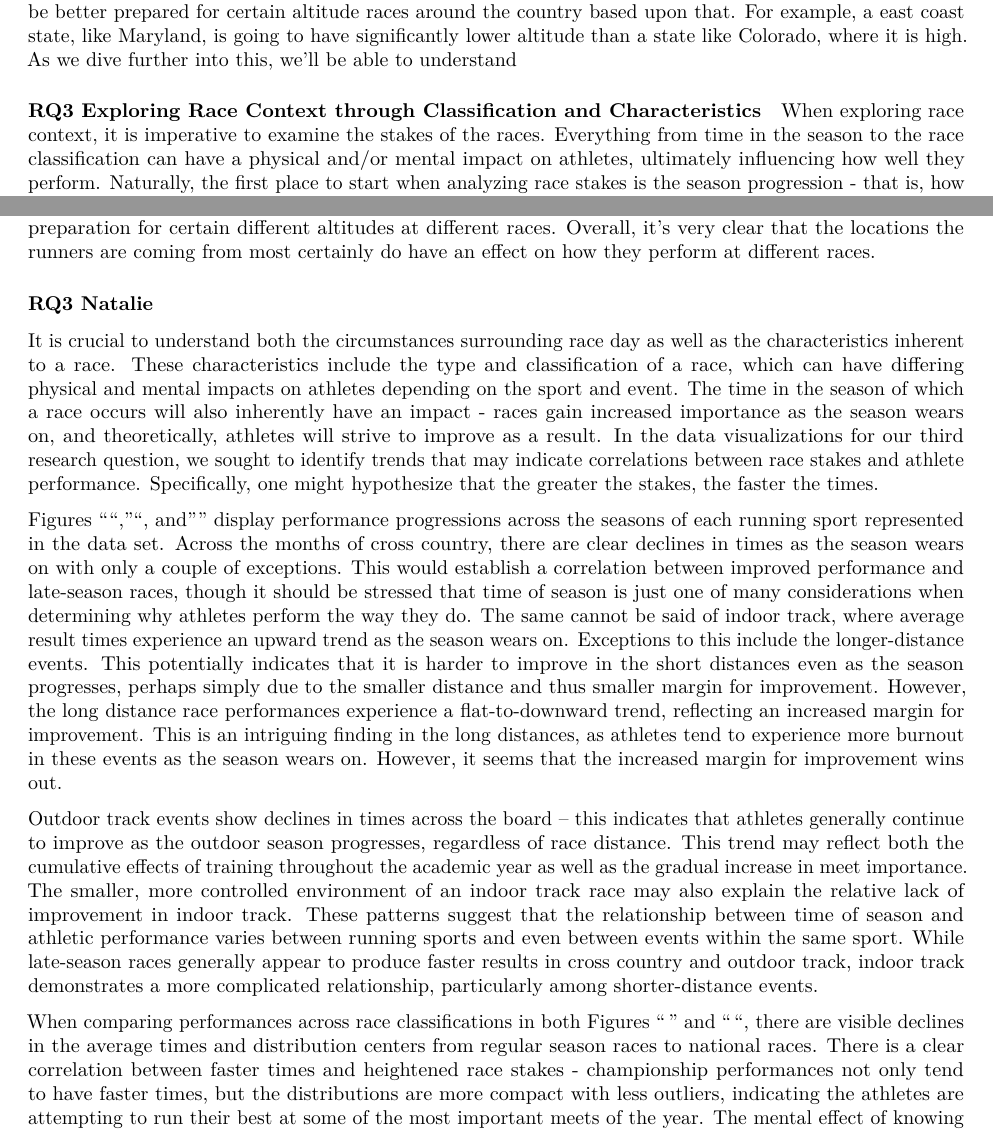
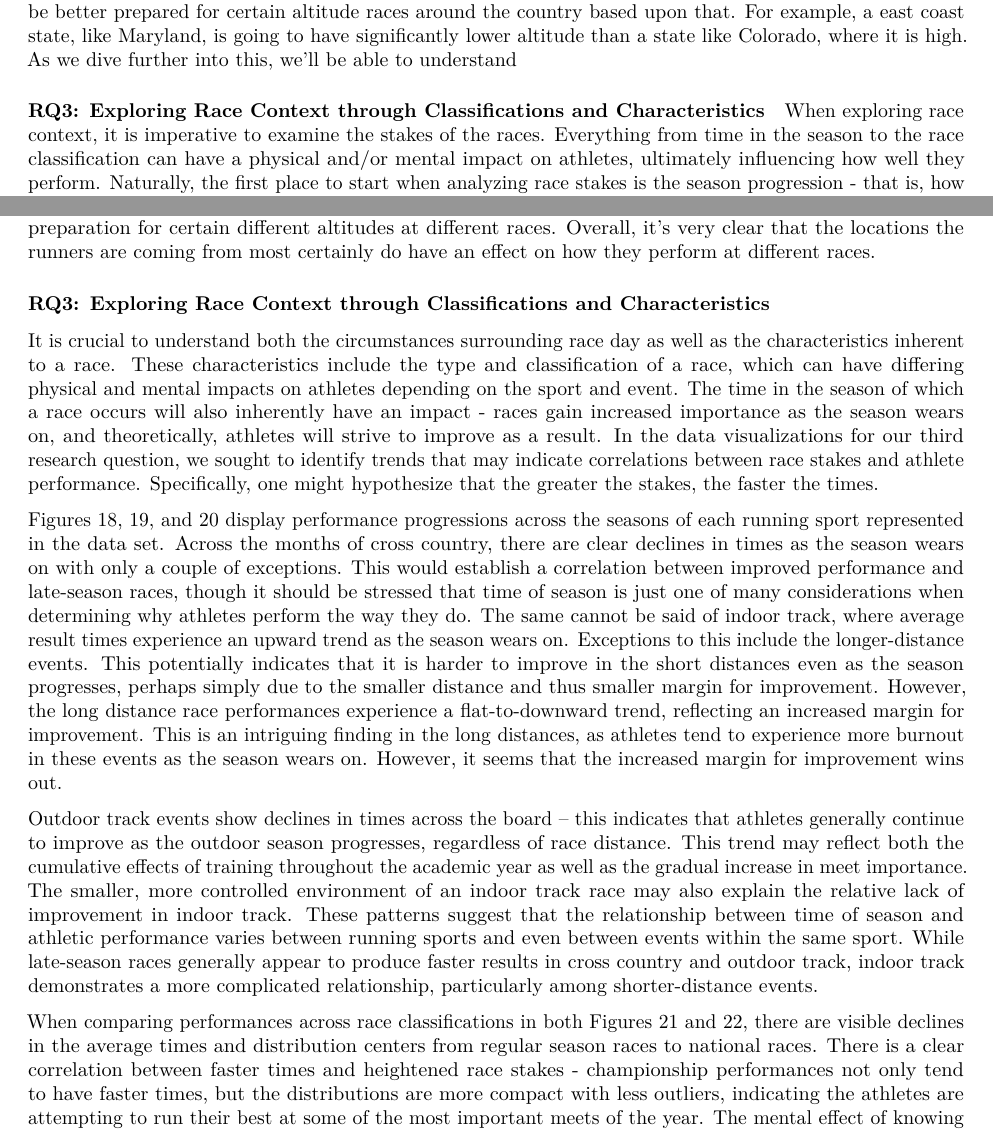
Before and after one commit to nataliemcnamara/STAT4410Project, an R Markdown document (Midterm_Report.Rmd): two parts of pages 10 and 12 of 14, joined at a grey line, cut so that both start at the same text. Rendered offline with R 4.5, knitr and Pandoc, then LaTeX, with nearby package versions; some code elsewhere in the file could not run offline.

Commit message:
Pushin P

```diff
--- a/Midterm_Report.Rmd
+++ b/Midterm_Report.Rmd
@@ -843,7 +842,7 @@ ggplot(top_15_data, aes(x = team_name, y = standardized_time)) +
 
 We see in this box plot graph that most of the schools in the top 15 participation had a median time slightly less than 0. This indicates to us that many of the top schools and their location prepared their athletes well in most cases. Many of these schools are well-known for their athletics, so we can reasonably understand that it makes sense that they're going to be slightly above average in run times. As we go further into analysis, we can determine how potentially the altitudes and locations of these schools themselves allow the runners to be better prepared for certain altitude races around the country based upon that. For example, a east coast state, like Maryland, is going to have significantly lower altitude than a state like Colorado, where it is high. As we dive further into this, we'll be able to understand
 
-#### RQ3 Exploring Race Context through Classification and Characteristics
+#### RQ3: Exploring Race Context through Classifications and Characteristics
 
 When exploring race context, it is imperative to examine the stakes of the races. Everything from time in the season to the race classification can have a physical and/or mental impact on athletes, ultimately influencing how well they perform. Naturally, the first place to start when analyzing race stakes is the season progression - that is, how the performances of athletes change over the course of the season. The importance of races tends to go up as the season progresses, especially as regular season transitions into championship season.
 
@@ -1039,15 +1038,15 @@ Altitude, however, appears to have more significance to the race times. We see t
 
 When it comes to locations of the athletes' teams, we can initially look at the schools with the top 15 participation in races in the data set. All of the schools had at least a median score of 0 or less, indicating that they're at least average or above average in terms of race times. Future analysis will allow us more in depth breakdown of each team's training locations and how those altitudes might help or hurt them in their preparation for certain different altitudes at different races. Overall, it's very clear that the locations the runners are coming from most certainly do have an effect on how they perform at different races.
 
-### RQ3 Natalie
+### RQ3: Exploring Race Context through Classifications and Characteristics
 
 It is crucial to understand both the circumstances surrounding race day as well as the characteristics inherent to a race. These characteristics include the type and classification of a race, which can have differing physical and mental impacts on athletes depending on the sport and event. The time in the season of which a race occurs will also inherently have an impact - races gain increased importance as the season wears on, and theoretically, athletes will strive to improve as a result. In the data visualizations for our third research question, we sought to identify trends that may indicate correlations between race stakes and athlete performance. Specifically, one might hypothesize that the greater the stakes, the faster the times.
 
-Figures "", "", and "" display performance progressions across the seasons of each running sport represented in the data set. Across the months of cross country, there are clear declines in times as the season wears on with only a couple of exceptions. This would establish a correlation between improved performance and late-season races, though it should be stressed that time of season is just one of many considerations when determining why athletes perform the way they do. The same cannot be said of indoor track, where average result times experience an upward trend as the season wears on. Exceptions to this include the longer-distance events. This potentially indicates that it is harder to improve in the short distances even as the season progresses, perhaps simply due to the smaller distance and thus smaller margin for improvement. However, the long distance race performances experience a flat-to-downward trend, reflecting an increased margin for improvement. This is an intriguing finding in the long distances, as athletes tend to experience more burnout in these events as the season wears on. However, it seems that the increased margin for improvement wins out.
+Figures 18, 19, and 20 display performance progressions across the seasons of each running sport represented in the data set. Across the months of cross country, there are clear declines in times as the season wears on with only a couple of exceptions. This would establish a correlation between improved performance and late-season races, though it should be stressed that time of season is just one of many considerations when determining why athletes perform the way they do. The same cannot be said of indoor track, where average result times experience an upward trend as the season wears on. Exceptions to this include the longer-distance events. This potentially indicates that it is harder to improve in the short distances even as the season progresses, perhaps simply due to the smaller distance and thus smaller margin for improvement. However, the long distance race performances experience a flat-to-downward trend, reflecting an increased margin for improvement. This is an intriguing finding in the long distances, as athletes tend to experience more burnout in these events as the season wears on. However, it seems that the increased margin for improvement wins out.
 
 Outdoor track events show declines in times across the board – this indicates that athletes generally continue to improve as the outdoor season progresses, regardless of race distance. This trend may reflect both the cumulative effects of training throughout the academic year as well as the gradual increase in meet importance. The smaller, more controlled environment of an indoor track race may also explain the relative lack of improvement in indoor track. These patterns suggest that the relationship between time of season and athletic performance varies between running sports and even between events within the same sport. While late-season races generally appear to produce faster results in cross country and outdoor track, indoor track demonstrates a more complicated relationship, particularly among shorter-distance events.
 
-When comparing performances across race classifications in both Figures "" and "", there are visible declines in the average times and distribution centers from regular season races to national races. There is a clear correlation between faster times and heightened race stakes - championship performances not only tend to have faster times, but the distributions are more compact with less outliers, indicating the athletes are attempting to run their best at some of the most important meets of the year. The mental effect of knowing it is a championship race may play a part in this clear showing of stronger performances, though cumulative training over time must again be accounted for when determining why performances are strong.
+When comparing performances across race classifications in both Figures 21 and 22, there are visible declines in the average times and distribution centers from regular season races to national races. There is a clear correlation between faster times and heightened race stakes - championship performances not only tend to have faster times, but the distributions are more compact with less outliers, indicating the athletes are attempting to run their best at some of the most important meets of the year. The mental effect of knowing it is a championship race may play a part in this clear showing of stronger performances, though cumulative training over time must again be accounted for when determining why performances are strong.
 
 One final finding of note comes in the comparison of performance distributions between NIRCA and non-NIRCA races. Non-NIRCA races have lower average times and much more compact distributions compared to NIRCA races. Non-NIRCA races are often hosted by NCAA schools - amateur club athletes can compete in these races if no NIRCA race is available and nearby for them to participate in. Thus, it is possible to conclude that the presence of high-caliber athletes may push the club athletes represented in this dataset to perform better, potentially explaining the visibly lower, compact distributions in comparison with NIRCA-only races.
 
```
Also changed, not shown: Midterm_Report.Rmd (1 more changed lines).
